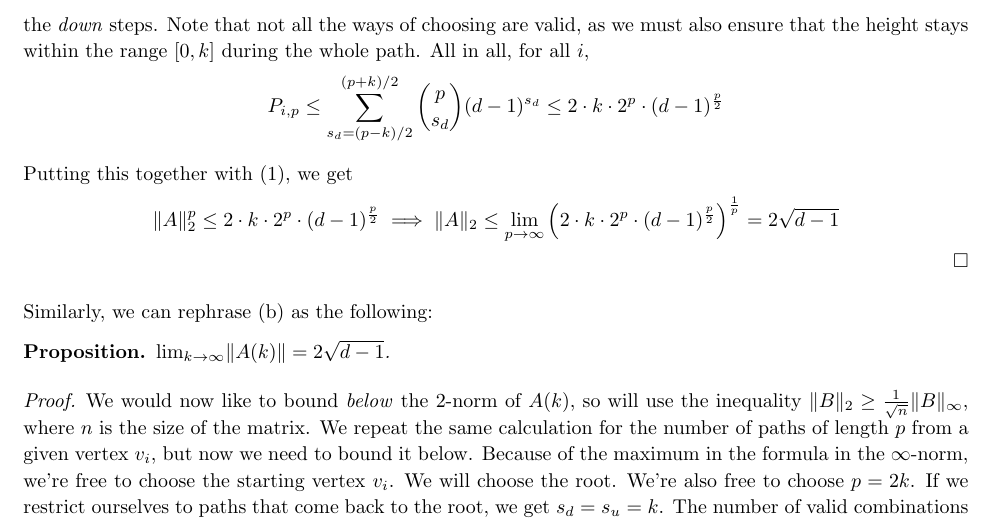
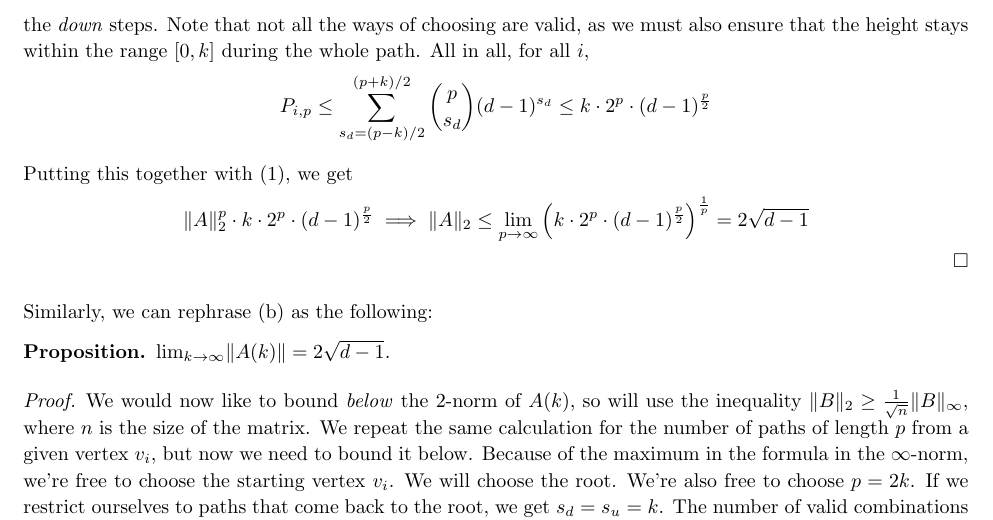
Before and after one commit to ferranEspuna/graph_theory, a LaTeX paper (8_5.tex): part of page 2 of 2, cut so that both start at the same text. Compiled offline with pdfLaTeX.

Commit message:
fix bound

```diff
--- a/8_5.tex
+++ b/8_5.tex
@@ -151,14 +151,14 @@
                 \leq
                 \sum_{s_d = (p-k)/2}^{(p+k)/2} \binom{p}{s_d} (d-1)^{s_d}
                 \leq
-                2 \cdot k \cdot 2^p \cdot (d-1)^{\frac{p}{2}}
+                k \cdot 2^p \cdot (d-1)^{\frac{p}{2}}
             \end{equation*}
 
             Putting this together with~\eqref{eq:norm_bound}, we get
             \begin{equation*}
-                \norm{A}_2^p \leq 2 \cdot k \cdot 2^p \cdot (d-1)^{\frac{p}{2}} \implies
+                \norm{A}_2^p \cdot k \cdot 2^p \cdot (d-1)^{\frac{p}{2}} \implies
                 \norm{A}_2 \leq \lim_{p \to \infty}
-                \left( 2 \cdot k \cdot 2^p \cdot (d-1)^{\frac{p}{2}}\right)^{\frac{1}{p}} = 2 \sqrt{d-1}
+                \left(k \cdot 2^p \cdot (d-1)^{\frac{p}{2}}\right)^{\frac{1}{p}} = 2 \sqrt{d-1}
             \end{equation*}
         \end{proof}
     \end{proposition}
```
Also changed, not shown: out/8_5.pdf.
